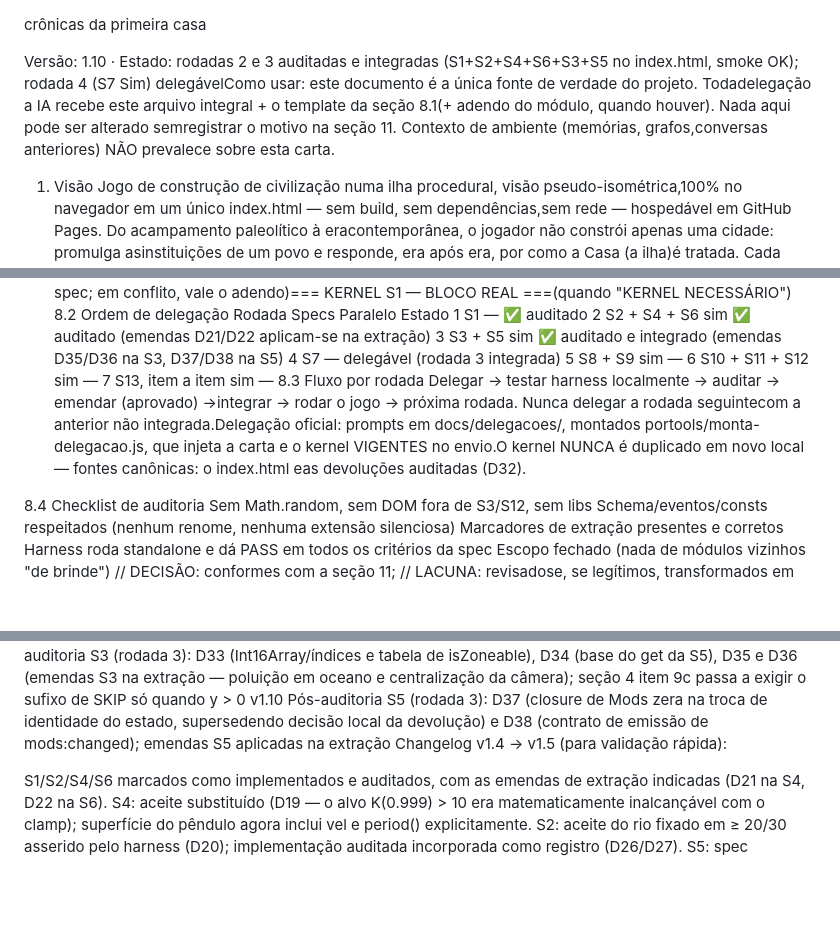
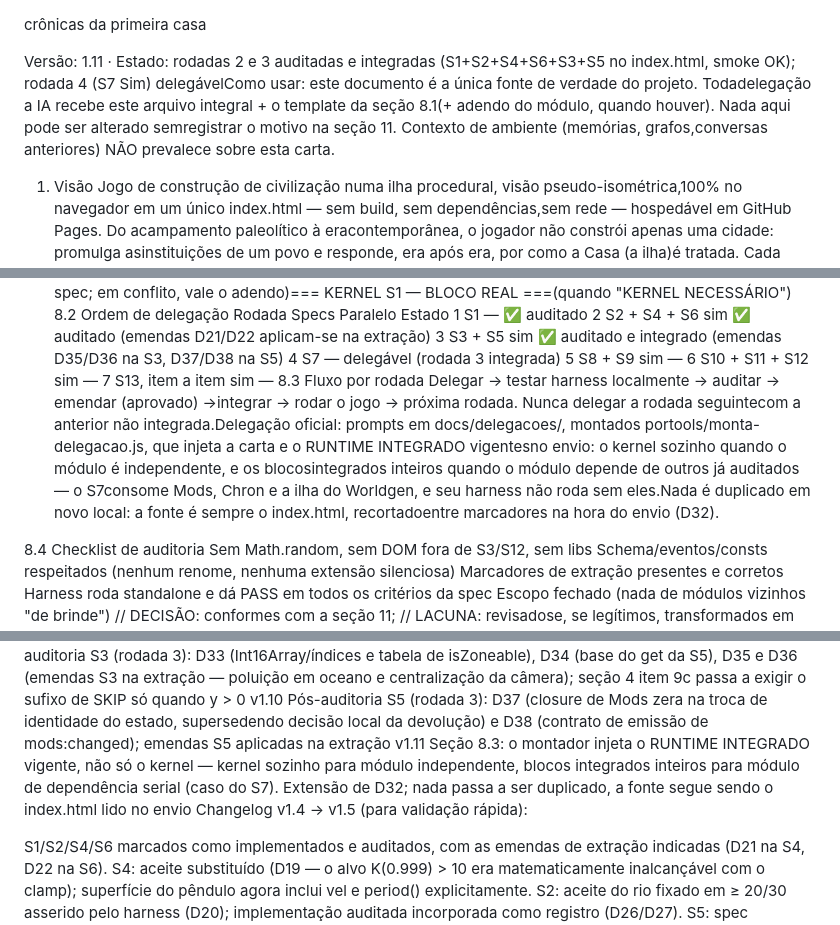
Before and after one commit to rytsan/Oikos, a Markdown page: Oikos.md, 3 parts joined by grey strips. GitHub-like rendering; blank space fills up the shorter version.

Commit message:
carta v1.11 — secao 8.3: montador injeta o runtime integrado
Secoes tocadas: cabecalho, 8.3, 13.

O montador passa a injetar a carta e o RUNTIME INTEGRADO vigentes: o
kernel sozinho quando o modulo e independente, e os blocos integrados
inteiros quando o modulo depende de outros ja auditados. O S7 consome
Mods.get, Chron.log e a ilha do Worldgen — seu harness nao roda so com
o kernel, e o texto anterior da 8.3 era estreito demais para o que a
ferramenta precisa fazer.

Extensao de D32, nao contradicao: nada passa a ser duplicado em novo
local, a fonte segue sendo o index.html recortado entre marcadores na
hora do envio. Sem entrada nova na secao 11 — nao ha decisao nova, e sim
alargamento registrado de uma existente.

A ferramenta ja estava commitada em f5705c3; esta alteracao de carta
viaja sozinha, conforme 14.5 item 5.

Co-Authored-By: Claude Opus 5 <noreply@anthropic.com>

```diff
--- a/Oikos.md
+++ b/Oikos.md
@@ -1,6 +1,6 @@
 crônicas da primeira casa
 
-Versão: 1.10 · Estado: rodadas 2 e 3 auditadas e integradas (S1+S2+S4+S6+S3+S5 no index.html, smoke OK); rodada 4 (S7 Sim) delegávelComo usar: este documento é a única fonte de verdade do projeto. Todadelegação a IA recebe este arquivo integral + o template da seção 8.1(+ adendo do módulo, quando houver). Nada aqui pode ser alterado semregistrar o motivo na seção 11. Contexto de ambiente (memórias, grafos,conversas anteriores) NÃO prevalece sobre esta carta.
+Versão: 1.11 · Estado: rodadas 2 e 3 auditadas e integradas (S1+S2+S4+S6+S3+S5 no index.html, smoke OK); rodada 4 (S7 Sim) delegávelComo usar: este documento é a única fonte de verdade do projeto. Todadelegação a IA recebe este arquivo integral + o template da seção 8.1(+ adendo do módulo, quando houver). Nada aqui pode ser alterado semregistrar o motivo na seção 11. Contexto de ambiente (memórias, grafos,conversas anteriores) NÃO prevalece sobre esta carta.
 
 1. Visão
 Jogo de construção de civilização numa ilha procedural, visão pseudo-isométrica,100% no navegador em um único index.html — sem build, sem dependências,sem rede — hospedável em GitHub Pages. Do acampamento paleolítico à eracontemporânea, o jogador não constrói apenas uma cidade: promulga asinstituições de um povo e responde, era após era, por como a Casa (a ilha)é tratada. Cada decisão impõe vantagem e restrição; cedo condiciona tarde;a ilha finita é a árbitra final.
@@ -130,7 +130,7 @@ Rodada	Specs	Paralelo	Estado
 6	S10 + S11 + S12	sim	—
 7	S13, item a item	sim	—
 8.3 Fluxo por rodada
-Delegar → testar harness localmente → auditar → emendar (aprovado) →integrar → rodar o jogo → próxima rodada. Nunca delegar a rodada seguintecom a anterior não integrada.Delegação oficial: prompts em docs/delegacoes/, montados portools/monta-delegacao.js, que injeta a carta e o kernel VIGENTES no envio.O kernel NUNCA é duplicado em novo local — fontes canônicas: o index.html eas devoluções auditadas (D32).
+Delegar → testar harness localmente → auditar → emendar (aprovado) →integrar → rodar o jogo → próxima rodada. Nunca delegar a rodada seguintecom a anterior não integrada.Delegação oficial: prompts em docs/delegacoes/, montados portools/monta-delegacao.js, que injeta a carta e o RUNTIME INTEGRADO vigentesno envio: o kernel sozinho quando o módulo é independente, e os blocosintegrados inteiros quando o módulo depende de outros já auditados — o S7consome Mods, Chron e a ilha do Worldgen, e seu harness não roda sem eles.Nada é duplicado em novo local: a fonte é sempre o index.html, recortadoentre marcadores na hora do envio (D32).
 
 8.4 Checklist de auditoria
  Sem Math.random, sem DOM fora de S3/S12, sem libs
@@ -225,6 +225,7 @@ v1.7	Seção 14 — versionamento da carta com critérios de aceite: incremento
 v1.8	Contratos de harness: seção 4 item 9 (execução sob Node, funções puras sem canvas, SKIP restrito a [browser], linha de resumo "x/x PASS (+y SKIP [browser])"); seção 8.3 delegação oficial via monta-delegacao.js; seção 9 nomes canônicos dos marcadores; D31 e D32
 v1.9	Pós-auditoria S3 (rodada 3): D33 (Int16Array/índices e tabela de isZoneable), D34 (base do get da S5), D35 e D36 (emendas S3 na extração — poluição em oceano e centralização da câmera); seção 4 item 9c passa a exigir o sufixo de SKIP só quando y > 0
 v1.10	Pós-auditoria S5 (rodada 3): D37 (closure de Mods zera na troca de identidade do estado, supersedendo decisão local da devolução) e D38 (contrato de emissão de mods:changed); emendas S5 aplicadas na extração
+v1.11	Seção 8.3: o montador injeta o RUNTIME INTEGRADO vigente, não só o kernel — kernel sozinho para módulo independente, blocos integrados inteiros para módulo de dependência serial (caso do S7). Extensão de D32; nada passa a ser duplicado, a fonte segue sendo o index.html lido no envio
 Changelog v1.4 → v1.5 (para validação rápida):
 
 S1/S2/S4/S6 marcados como implementados e auditados, com as emendas de extração indicadas (D21 na S4, D22 na S6).
```
